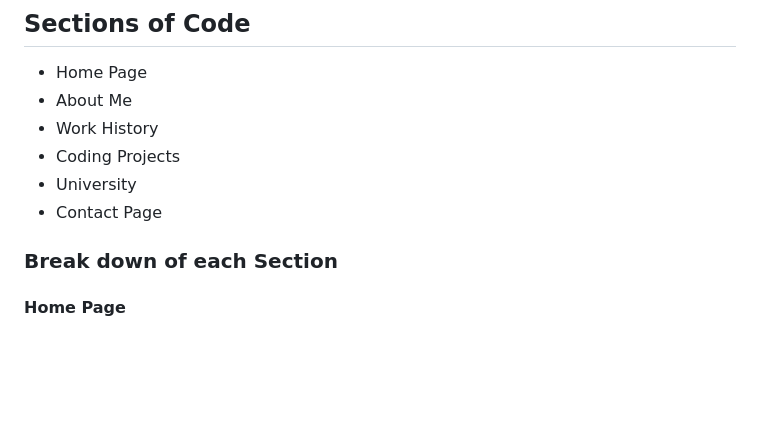
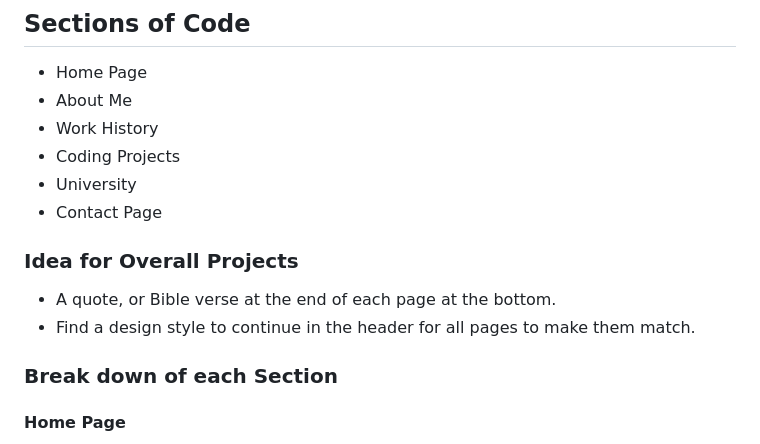
Before and after one commit to CameronFox01/myWebsite, a Markdown page: myWebsite/README.md, the part around the change. GitHub-like rendering; blank space fills up the shorter version.

Commit message:
Readme had small update

```diff
--- a/myWebsite/README.md
+++ b/myWebsite/README.md
@@ -14,6 +14,10 @@ My goal is to make this website a project that I am proud to show the people in
 + Coding Projects
 + University
 + Contact Page
+
+### Idea for Overall Projects
++ A quote, or Bible verse at the end of each page at the bottom.
++ Find a design style to continue in the header for all pages to make them match.
 
 ### Break down of each Section
 #### Home Page
```
